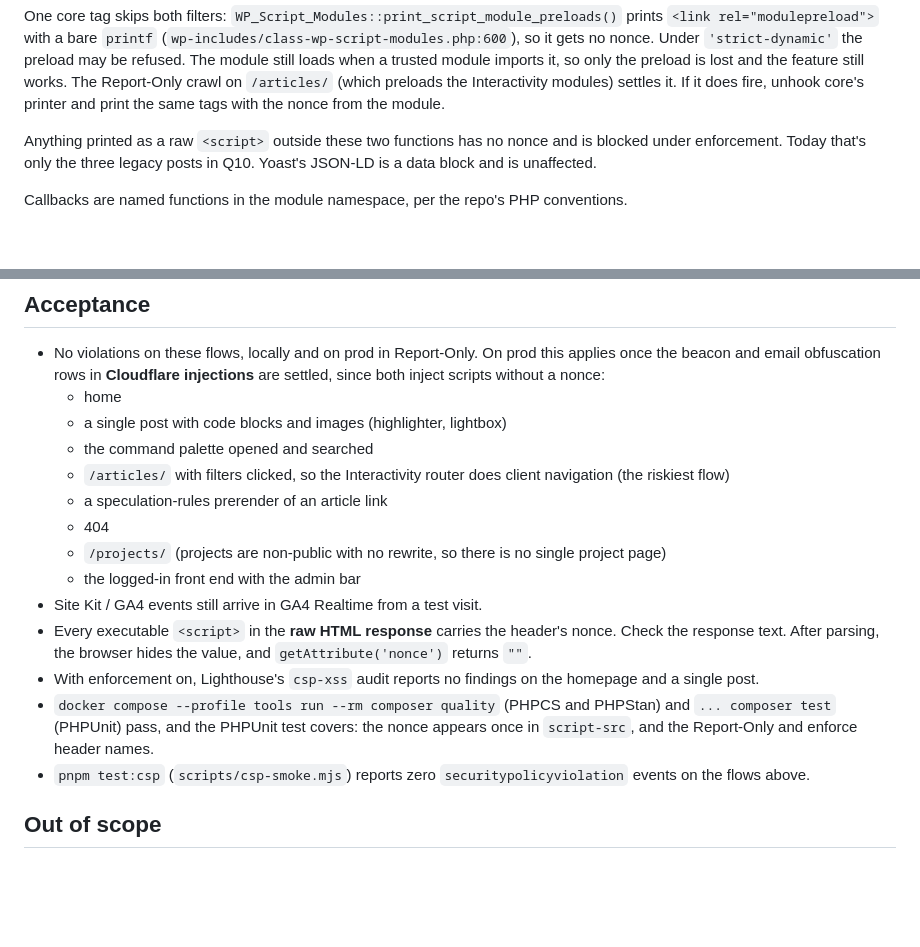
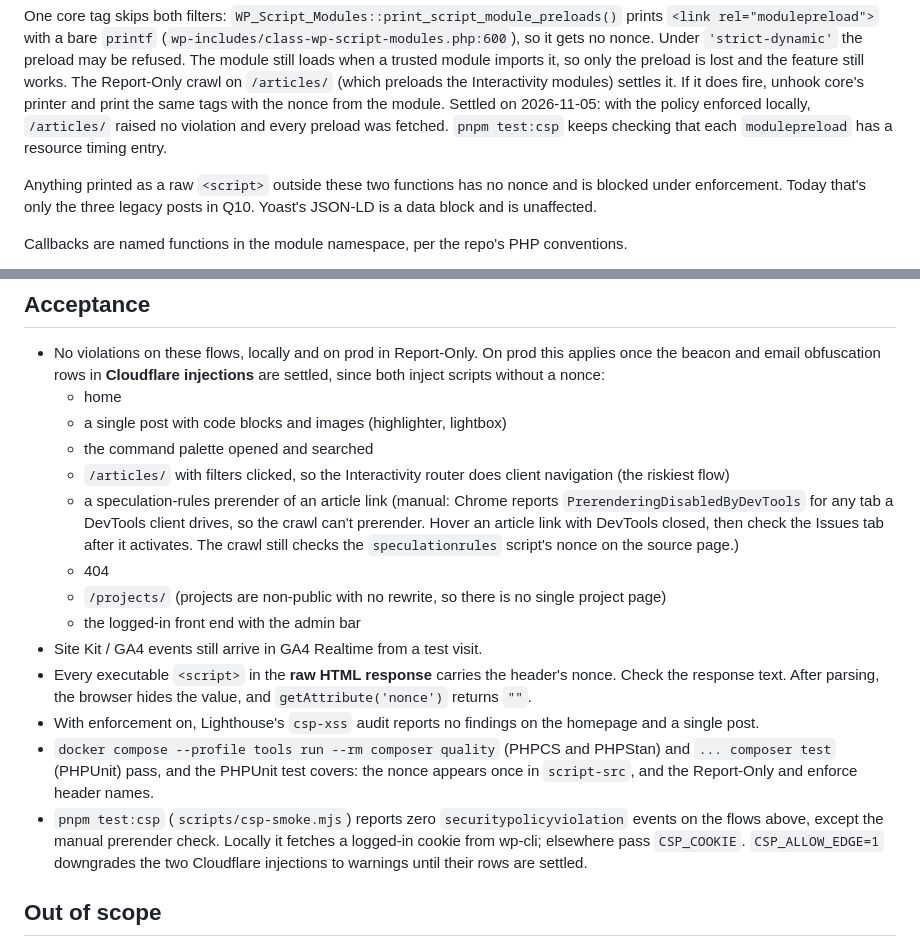
Before and after one commit to ivankristianto/ik2, a Markdown page: docs/specs/2026-11-05-strict-csp-design.md, 2 parts joined by grey strips. Rendered like a GitHub page; blank space fills up the shorter version.

Commit message:
docs(specs): record the modulepreload result and the manual prerender check

```diff
--- a/docs/specs/2026-11-05-strict-csp-design.md
+++ b/docs/specs/2026-11-05-strict-csp-design.md
@@ -125,7 +125,10 @@ prints `<link rel="modulepreload">` with a bare `printf`
 trusted module imports it, so only the preload
 is lost and the feature still works. The Report-Only crawl on `/articles/` (which preloads the
 Interactivity modules) settles it. If it does fire, unhook core's printer and
-print the same tags with the nonce from the module.
+print the same tags with the nonce from the module. Settled on 2026-11-05: with
+the policy enforced locally, `/articles/` raised no violation and every preload
+was fetched. `pnpm test:csp` keeps checking that each `modulepreload` has a
+resource timing entry.
 
 Anything printed as a raw `<script>` outside these two functions has no nonce
 and is blocked under enforcement. Today that's only the three legacy posts in
@@ -191,7 +194,11 @@ data changes.
   - the command palette opened and searched
   - `/articles/` with filters clicked, so the Interactivity router does client
     navigation (the riskiest flow)
-  - a speculation-rules prerender of an article link
+  - a speculation-rules prerender of an article link (manual: Chrome reports
+    `PrerenderingDisabledByDevTools` for any tab a DevTools client drives, so the
+    crawl can't prerender. Hover an article link with DevTools closed, then check
+    the Issues tab after it activates. The crawl still checks the
+    `speculationrules` script's nonce on the source page.)
   - 404
   - `/projects/` (projects are non-public with no rewrite, so there is no single project page)
   - the logged-in front end with the admin bar
@@ -205,7 +212,10 @@ data changes.
   PHPStan) and `... composer test` (PHPUnit) pass, and the PHPUnit test covers: the nonce appears once in `script-src`, and the
   Report-Only and enforce header names.
 - `pnpm test:csp` (`scripts/csp-smoke.mjs`) reports zero
-  `securitypolicyviolation` events on the flows above.
+  `securitypolicyviolation` events on the flows above, except the manual
+  prerender check. Locally it fetches a logged-in cookie from wp-cli; elsewhere
+  pass `CSP_COOKIE`. `CSP_ALLOW_EDGE=1` downgrades the two Cloudflare injections
+  to warnings until their rows are settled.
 
 ## Out of scope
 
```
